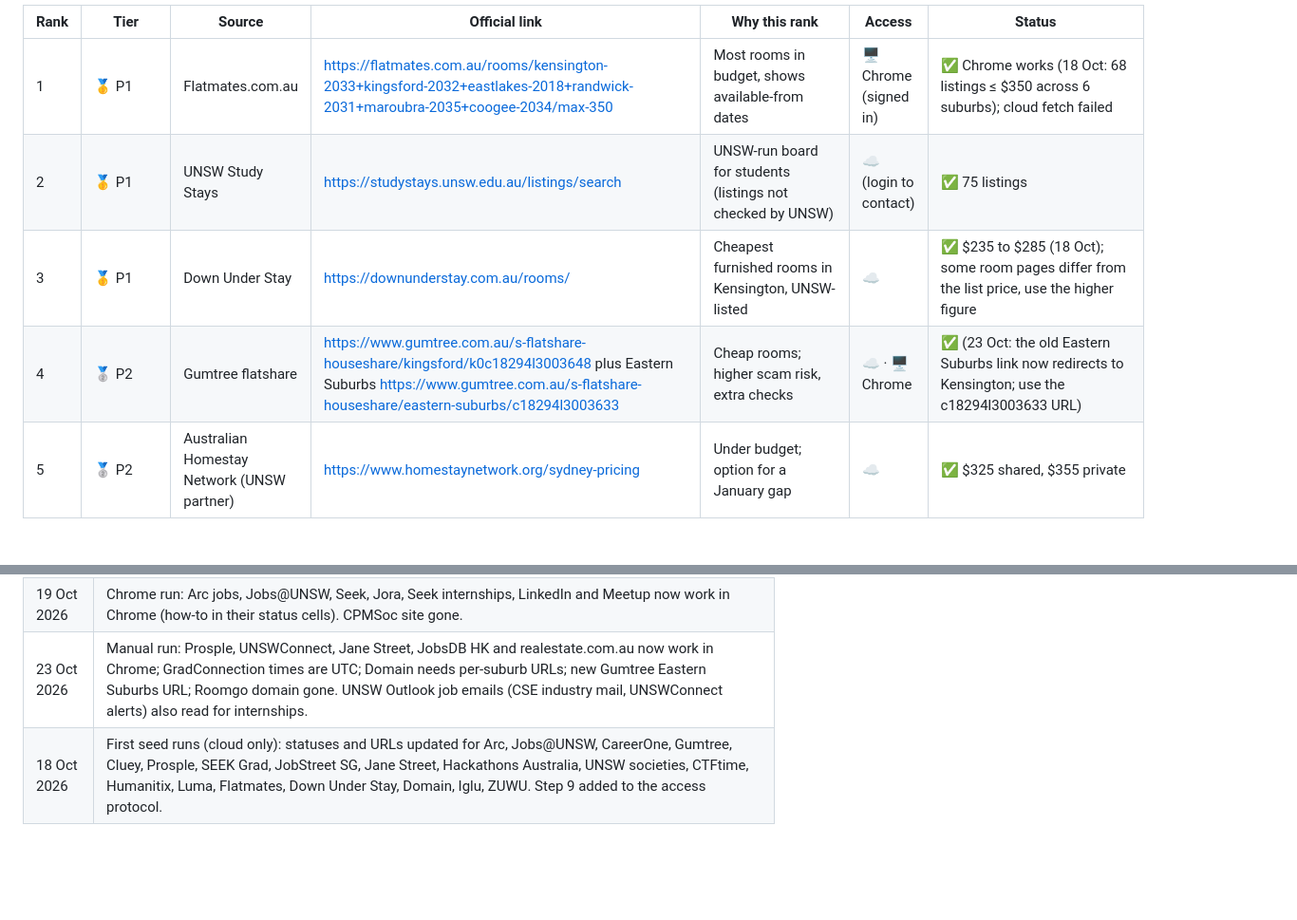
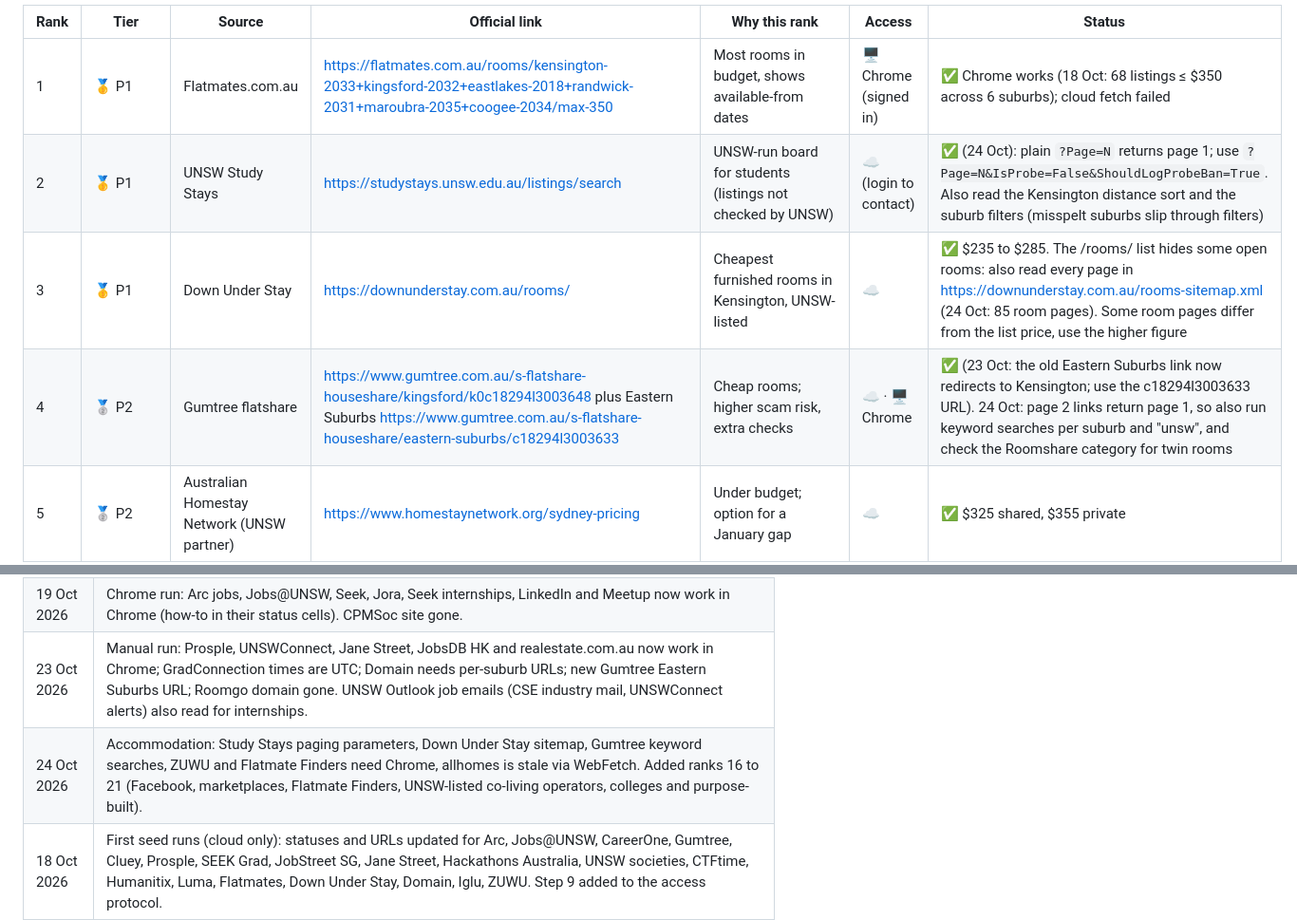
Before and after one commit to chaitanyavankhande/radar, a Markdown page: shared/SOURCES.md, 2 parts joined by grey strips. Shown at 95% size. GitHub-like rendering; blank space fills up the shorter version.

```diff
--- a/shared/SOURCES.md
+++ b/shared/SOURCES.md
@@ -136,9 +136,9 @@ Room from late Dec 2026, early Jan or early Feb 2027 · near UNSW Village · Ken
 | Rank | Tier | Source | Official link | Why this rank | Access | Status |
 |---|---|---|---|---|---|---|
 | 1 | 🥇 P1 | Flatmates.com.au | https://flatmates.com.au/rooms/kensington-2033+kingsford-2032+eastlakes-2018+randwick-2031+maroubra-2035+coogee-2034/max-350 | Most rooms in budget, shows available-from dates | 🖥️ Chrome (signed in) | ✅ Chrome works (18 Oct: 68 listings ≤ $350 across 6 suburbs); cloud fetch failed |
-| 2 | 🥇 P1 | UNSW Study Stays | https://studystays.unsw.edu.au/listings/search | UNSW-run board for students (listings not checked by UNSW) | ☁️ (login to contact) | ✅ 75 listings |
-| 3 | 🥇 P1 | Down Under Stay | https://downunderstay.com.au/rooms/ | Cheapest furnished rooms in Kensington, UNSW-listed | ☁️ | ✅ $235 to $285 (18 Oct); some room pages differ from the list price, use the higher figure |
-| 4 | 🥈 P2 | Gumtree flatshare | https://www.gumtree.com.au/s-flatshare-houseshare/kingsford/k0c18294l3003648 plus Eastern Suburbs https://www.gumtree.com.au/s-flatshare-houseshare/eastern-suburbs/c18294l3003633 | Cheap rooms; higher scam risk, extra checks | ☁️ · 🖥️ Chrome | ✅ (23 Oct: the old Eastern Suburbs link now redirects to Kensington; use the c18294l3003633 URL) |
+| 2 | 🥇 P1 | UNSW Study Stays | https://studystays.unsw.edu.au/listings/search | UNSW-run board for students (listings not checked by UNSW) | ☁️ (login to contact) | ✅ (24 Oct): plain `?Page=N` returns page 1; use `?Page=N&IsProbe=False&ShouldLogProbeBan=True`. Also read the Kensington distance sort and the suburb filters (misspelt suburbs slip through filters) |
+| 3 | 🥇 P1 | Down Under Stay | https://downunderstay.com.au/rooms/ | Cheapest furnished rooms in Kensington, UNSW-listed | ☁️ | ✅ $235 to $285. The /rooms/ list hides some open rooms: also read every page in https://downunderstay.com.au/rooms-sitemap.xml (24 Oct: 85 room pages). Some room pages differ from the list price, use the higher figure |
+| 4 | 🥈 P2 | Gumtree flatshare | https://www.gumtree.com.au/s-flatshare-houseshare/kingsford/k0c18294l3003648 plus Eastern Suburbs https://www.gumtree.com.au/s-flatshare-houseshare/eastern-suburbs/c18294l3003633 | Cheap rooms; higher scam risk, extra checks | ☁️ · 🖥️ Chrome | ✅ (23 Oct: the old Eastern Suburbs link now redirects to Kensington; use the c18294l3003633 URL). 24 Oct: page 2 links return page 1, so also run keyword searches per suburb and "unsw", and check the Roomshare category for twin rooms |
 | 5 | 🥈 P2 | Australian Homestay Network (UNSW partner) | https://www.homestaynetwork.org/sydney-pricing | Under budget; option for a January gap | ☁️ | ✅ $325 shared, $355 private |
 | 6 | 🥈 P2 | Domain rentals | https://www.domain.com.au/rent/kingsford-nsw-2032/?price=0-350&excludedeposittaken=1 (one page per suburb) | Whole units, few rooms; agents now list single rooms too | ☁️ | ✅ (23 Oct): the combined six-suburb URL ignores the suburb filter (1,972 results Australia-wide), so use `/rent/<suburb>-nsw-<postcode>/?price=0-350&excludedeposittaken=1` per suburb |
 | 7 | 🥉 P3 | UNSW Village 2027 (CLV) | https://campuslivingvillages.com/australia/sydney/unsw-village/shared/ | Above budget; watch for price or term changes | ☁️ | ✅ $404 to $521 |
@@ -180,4 +188,5 @@ Facebook groups: decided 17 Oct to browse in Chrome at human pace (Chaitanya acc
 | 18 Oct 2026 | Moved into the `radar` repo. All tiers run daily. LinkedIn and Facebook via Chrome. Personal details removed. |
 | 19 Oct 2026 | Chrome run: Arc jobs, Jobs@UNSW, Seek, Jora, Seek internships, LinkedIn and Meetup now work in Chrome (how-to in their status cells). CPMSoc site gone. |
 | 23 Oct 2026 | Manual run: Prosple, UNSWConnect, Jane Street, JobsDB HK and realestate.com.au now work in Chrome; GradConnection times are UTC; Domain needs per-suburb URLs; new Gumtree Eastern Suburbs URL; Roomgo domain gone. UNSW Outlook job emails (CSE industry mail, UNSWConnect alerts) also read for internships. |
+| 24 Oct 2026 | Accommodation: Study Stays paging parameters, Down Under Stay sitemap, Gumtree keyword searches, ZUWU and Flatmate Finders need Chrome, allhomes is stale via WebFetch. Added ranks 16 to 21 (Facebook, marketplaces, Flatmate Finders, UNSW-listed co-living operators, colleges and purpose-built). |
 | 18 Oct 2026 | First seed runs (cloud only): statuses and URLs updated for Arc, Jobs@UNSW, CareerOne, Gumtree, Cluey, Prosple, SEEK Grad, JobStreet SG, Jane Street, Hackathons Australia, UNSW societies, CTFtime, Humanitix, Luma, Flatmates, Down Under Stay, Domain, Iglu, ZUWU. Step 9 added to the access protocol. |
```
Also changed, not shown: other parts of shared/SOURCES.md (+10 -2 lines).
